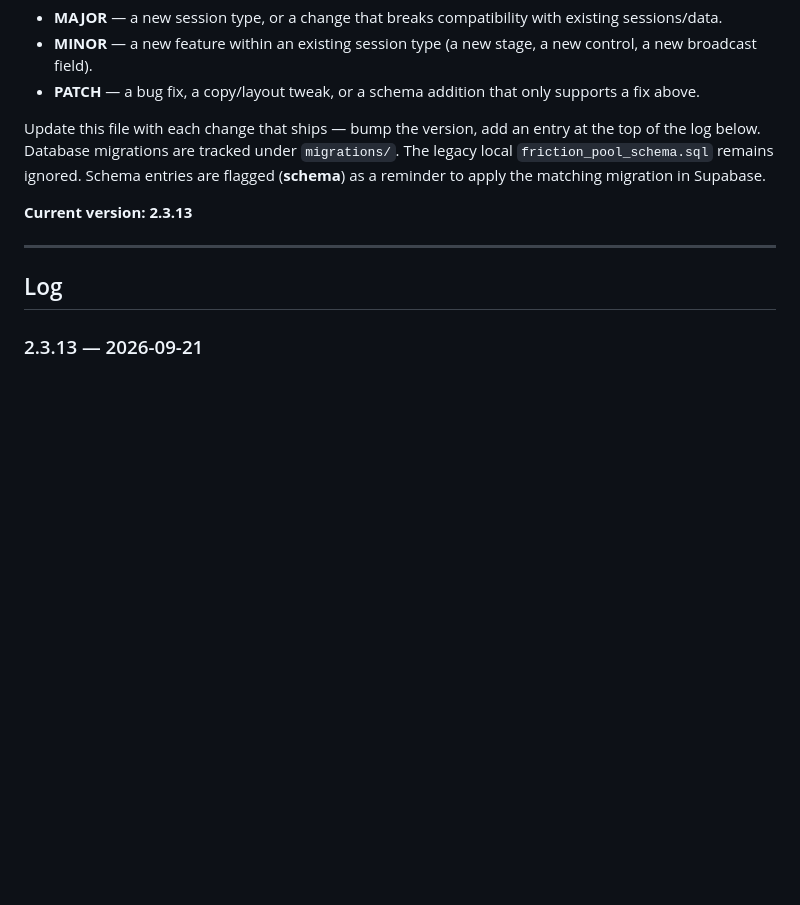
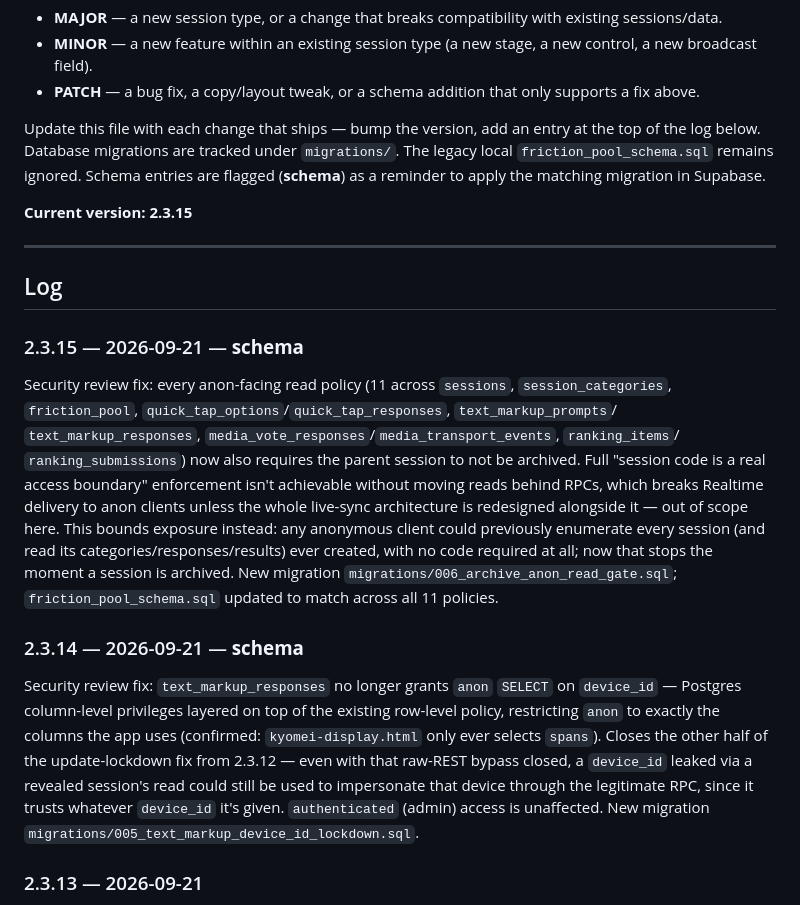
Before and after one commit to digitaldickinson/kyomei, a Markdown page: version.md, the part around the change. GitHub-like rendering; blank space fills up the shorter version.

Commit message:
Log the device_id and session-enumeration RLS fixes
Migrations 005 and 006 themselves stay out of git per standing policy
— this just logs what they do in version.md.

Co-Authored-By: Claude Sonnet 5 <noreply@anthropic.com>

```diff
--- a/version.md
+++ b/version.md
@@ -8,11 +8,34 @@ Semantic versioning (`MAJOR.MINOR.PATCH`):
 
 Update this file with each change that ships — bump the version, add an entry at the top of the log below. Database migrations are tracked under `migrations/`. The legacy local `friction_pool_schema.sql` remains ignored. Schema entries are flagged (**schema**) as a reminder to apply the matching migration in Supabase.
 
-**Current version: 2.3.13**
+**Current version: 2.3.15**
 
 ---
 
 ## Log
+
+### 2.3.15 — 2026-09-21 — **schema**
+Security review fix: every anon-facing read policy (11 across `sessions`, `session_categories`,
+`friction_pool`, `quick_tap_options`/`quick_tap_responses`, `text_markup_prompts`/
+`text_markup_responses`, `media_vote_responses`/`media_transport_events`, `ranking_items`/
+`ranking_submissions`) now also requires the parent session to not be archived. Full "session code
+is a real access boundary" enforcement isn't achievable without moving reads behind RPCs, which
+breaks Realtime delivery to anon clients unless the whole live-sync architecture is redesigned
+alongside it — out of scope here. This bounds exposure instead: any anonymous client could
+previously enumerate every session (and read its categories/responses/results) ever created, with
+no code required at all; now that stops the moment a session is archived. New migration
+`migrations/006_archive_anon_read_gate.sql`; `friction_pool_schema.sql` updated to match across all
+11 policies.
+
+### 2.3.14 — 2026-09-21 — **schema**
+Security review fix: `text_markup_responses` no longer grants `anon` `SELECT` on `device_id` —
+Postgres column-level privileges layered on top of the existing row-level policy, restricting
+`anon` to exactly the columns the app uses (confirmed: `kyomei-display.html` only ever selects
+`spans`). Closes the other half of the update-lockdown fix from 2.3.12 — even with that raw-REST
+bypass closed, a `device_id` leaked via a revealed session's read could still be used to impersonate
+that device through the legitimate RPC, since it trusts whatever `device_id` it's given.
+`authenticated` (admin) access is unaffected. New migration
+`migrations/005_text_markup_device_id_lockdown.sql`.
 
 ### 2.3.13 — 2026-09-21
 Security review fix: all three pages had the real Supabase project URL and anon key hardcoded, so
```
